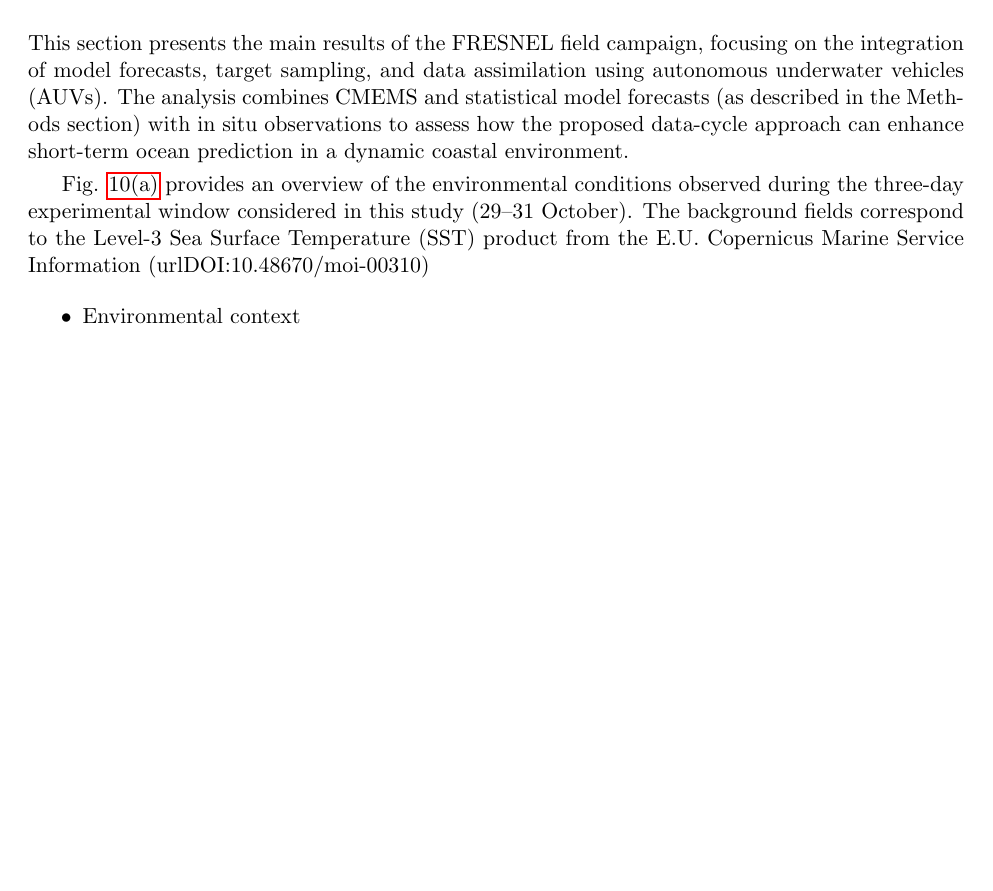
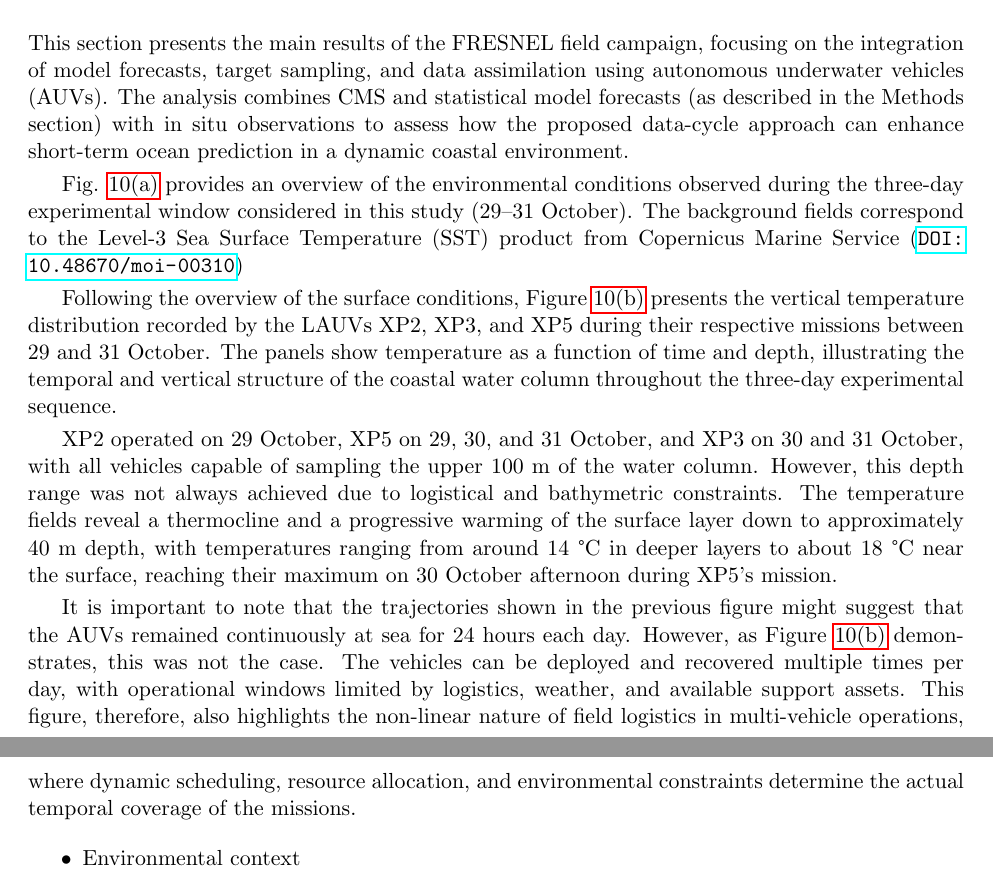
Before and after one commit to kanna/natcomm25, a LaTeX document (nat-comm25.tex, which reads results.tex): part of page 12 of 16 before the commit and two parts of pages 12 and 13 of 17 after it, the two joined at a grey line, cut so that both start at the same text, the shorter picture padded with empty space. Compiled offline with pdfLaTeX.

Commit message:
Updates from Overleaf

```diff
--- a/results.tex
+++ b/results.tex
@@ -4,7 +4,7 @@
 This section presents the main results of the FRESNEL field campaign,
 focusing on the integration of model forecasts, target sampling, and
 data assimilation using autonomous underwater vehicles (AUVs). The
-analysis combines CMEMS and statistical model forecasts (as described
+analysis combines CMS and statistical model forecasts (as described
 in the Methods section) with in situ observations to assess how the
 proposed data-cycle approach can enhance short-term ocean prediction
 in a dynamic coastal environment.
@@ -13,8 +13,12 @@ Fig. \ref{fig:sst} provides an overview of the environmental
 conditions observed during the three-day experimental window
 considered in this study (29–31 October). The background fields
 correspond to the Level-3 Sea Surface Temperature (SST) product from
-the E.U. Copernicus Marine Service Information
-(url{DOI:10.48670/moi-00310})
+Copernicus Marine Service (\url{DOI:10.48670/moi-00310})
 
+Following the overview of the surface conditions, Figure \ref{fig:temperatureprofiles} presents the vertical temperature distribution recorded by the LAUVs XP2, XP3, and XP5 during their respective missions between 29 and 31 October. The panels show temperature as a function of time and depth, illustrating the temporal and vertical structure of the coastal water column throughout the three-day experimental sequence.
+
+XP2 operated on 29 October, XP5 on 29, 30, and 31 October, and XP3 on 30 and 31 October, with all vehicles capable of sampling the upper 100 m of the water column. However, this depth range was not always achieved due to logistical and bathymetric constraints. The temperature fields reveal a thermocline and a progressive warming of the surface layer down to approximately 40 m depth, with temperatures ranging from around 14 °C in deeper layers to about 18 °C near the surface, reaching their maximum on 30 October afternoon during XP5’s mission.
+
+It is important to note that the trajectories shown in the previous figure might suggest that the AUVs remained continuously at sea for 24 hours each day. However, as Figure \ref{fig:temperatureprofiles} demonstrates, this was not the case. The vehicles can be deployed and recovered multiple times per day, with operational windows limited by logistics, weather, and available support assets. This figure, therefore, also highlights the non-linear nature of field logistics in multi-vehicle operations, where dynamic scheduling, resource allocation, and environmental constraints determine the actual temporal coverage of the missions.
 
 \begin{figure}
```
Also changed, not shown: methods.tex (+1 -1 lines), nat-comm25.tex (+1 -1 lines), results.tex (6 more changed lines).
